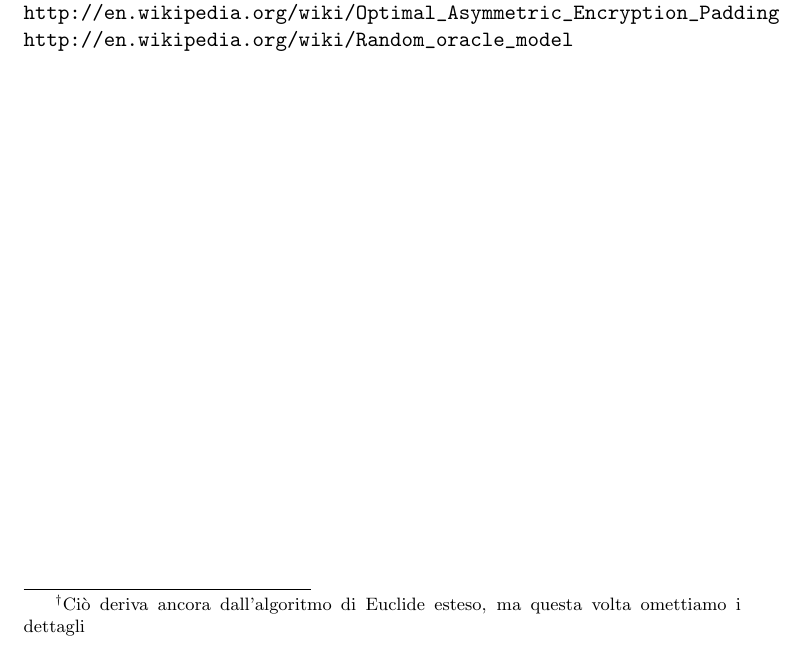
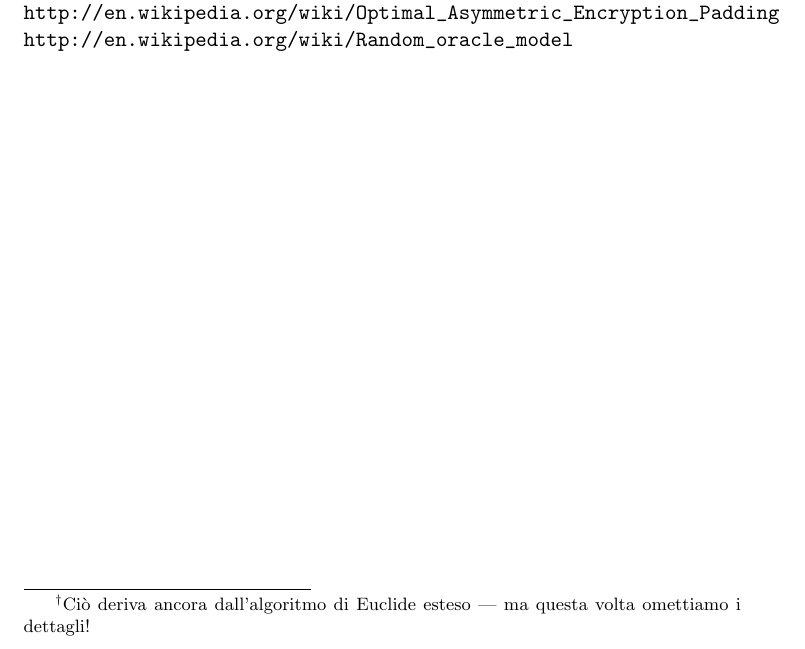
Before and after one commit to slattarini/py-rsa, a LaTeX paper (RSA.tex): part of page 16 of 16, cut so that both start at the same text. Compiled offline with pdfLaTeX; a LaTeX package or settings file that is missing is left out.

Commit message:
tex: cosmetic fix to footnote

```diff
--- a/RSA.tex
+++ b/RSA.tex
@@ -1141,8 +1141,8 @@
 
 \noindent
 Quindi, poich\`e $61 \cdot 20 - 53 \cdot 23 = 1$\footnote{Ci\`o deriva
-ancora dall'algoritmo di Euclide esteso, ma questa volta omettiamo i
-dettagli}, dal teorema~\eqref{thm:modular-exponentation-rsa-optimization}
+ancora dall'algoritmo di Euclide esteso --- ma questa volta omettiamo i
+dettagli!}, dal teorema~\eqref{thm:modular-exponentation-rsa-optimization}
 ricaviamo infine:
 \begin{displaymath}
   m \congruent m_{61} + 61 \cdot \p{m_{53} - m_{61}} \cdot 20
```
